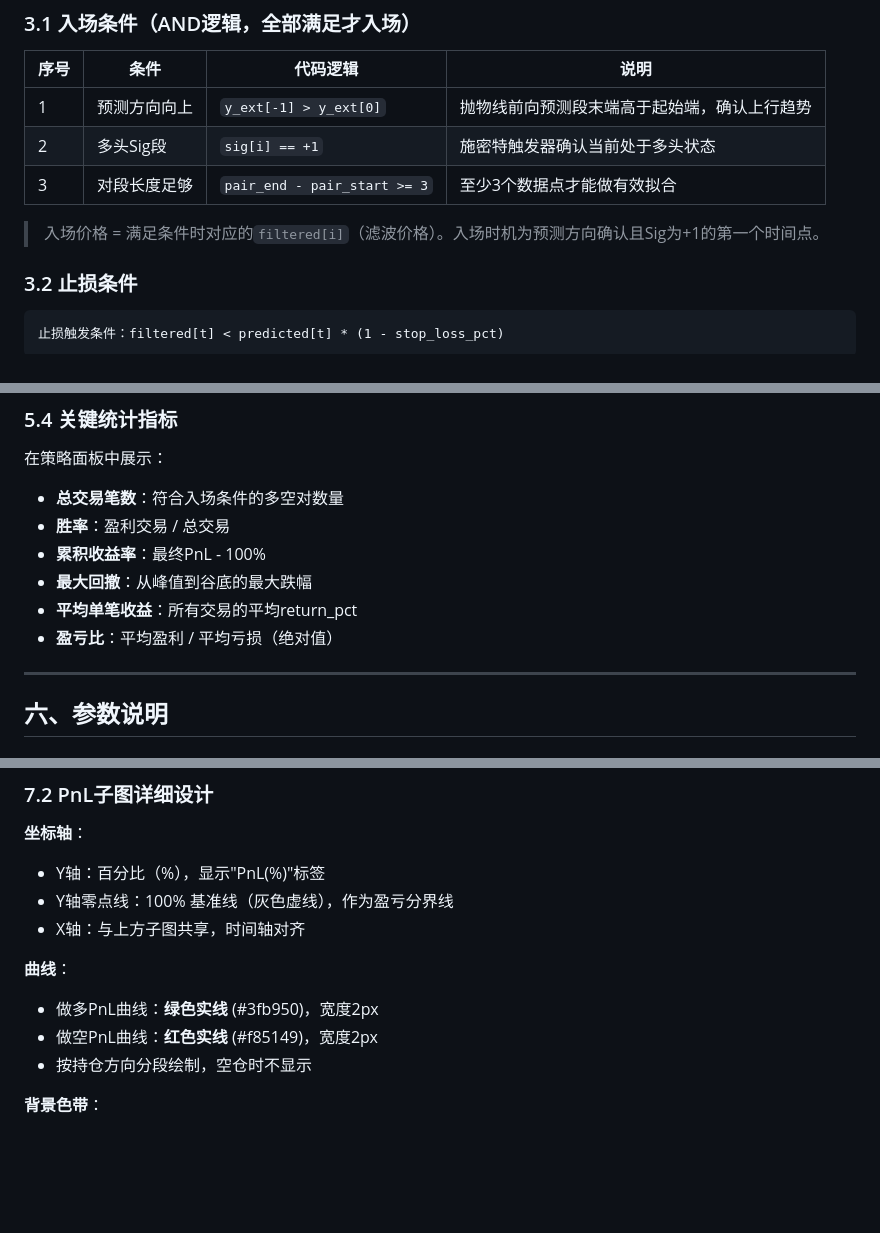
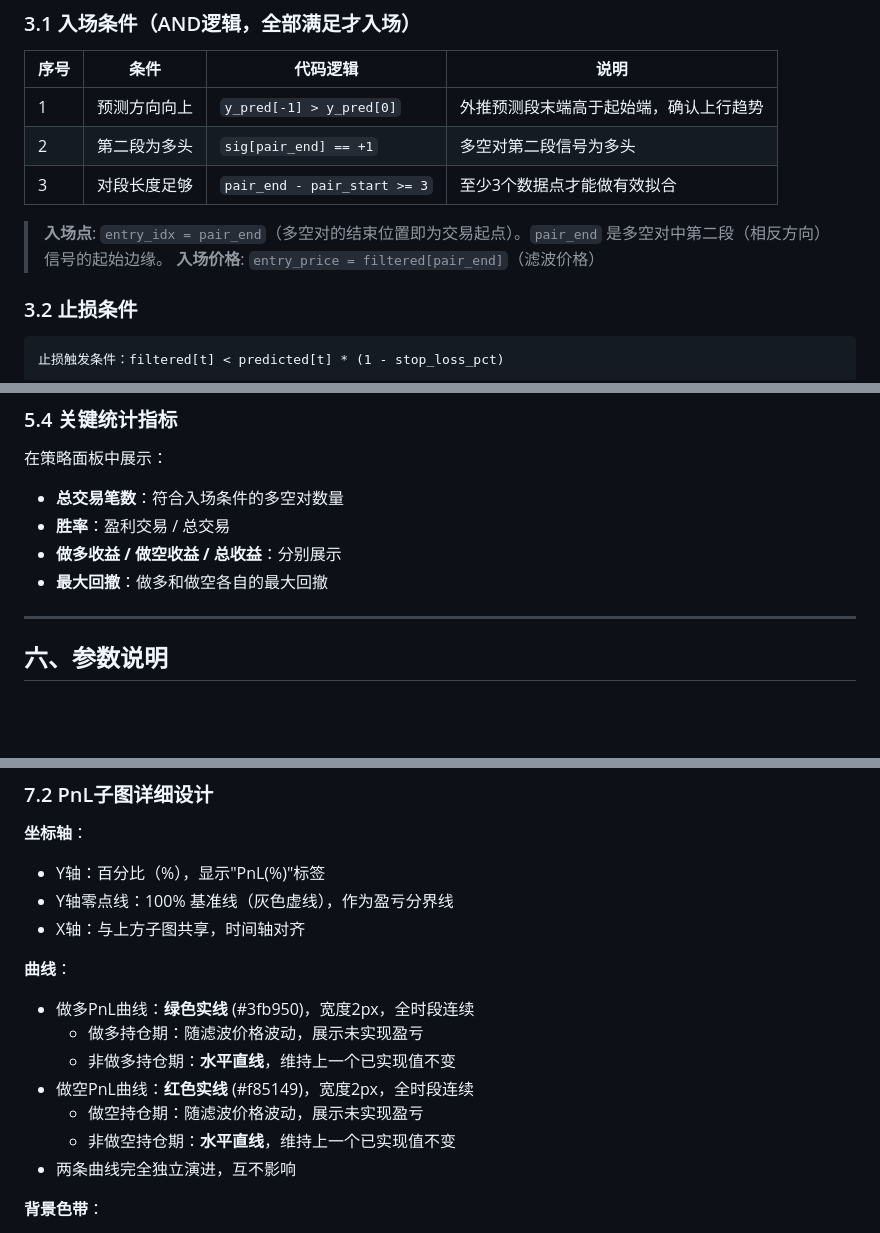
Before and after one commit to pxf0797/filter-algorithms-research, a Markdown page: docs/STPP_策略文档.md, 3 parts joined by grey strips. Drawn GitHub-style; blank space fills up the shorter version.

```diff
--- a/docs/STPP_策略文档.md
+++ b/docs/STPP_策略文档.md
@@ -109,11 +109,12 @@ y = a·(x - x₀)² + y₀
 
 | 序号 | 条件 | 代码逻辑 | 说明 |
 |------|------|---------|------|
-| 1 | 预测方向向上 | `y_ext[-1] > y_ext[0]` | 抛物线前向预测段末端高于起始端，确认上行趋势 |
-| 2 | 多头Sig段 | `sig[i] == +1` | 施密特触发器确认当前处于多头状态 |
+| 1 | 预测方向向上 | `y_pred[-1] > y_pred[0]` | 外推预测段末端高于起始端，确认上行趋势 |
+| 2 | 第二段为多头 | `sig[pair_end] == +1` | 多空对第二段信号为多头 |
 | 3 | 对段长度足够 | `pair_end - pair_start >= 3` | 至少3个数据点才能做有效拟合 |
 
-> 入场价格 = 满足条件时对应的`filtered[i]`（滤波价格）。入场时机为预测方向确认且Sig为+1的第一个时间点。
+> **入场点**: `entry_idx = pair_end`（多空对的结束位置即为交易起点）。`pair_end` 是多空对中第二段（相反方向）信号的起始边缘。
+> **入场价格**: `entry_price = filtered[pair_end]`（滤波价格）
 
 ### 3.2 止损条件
 
@@ -221,10 +236,8 @@ for each trade:
 在策略面板中展示：
 - **总交易笔数**：符合入场条件的多空对数量
 - **胜率**：盈利交易 / 总交易
-- **累积收益率**：最终PnL - 100%
-- **最大回撤**：从峰值到谷底的最大跌幅
-- **平均单笔收益**：所有交易的平均return_pct
-- **盈亏比**：平均盈利 / 平均亏损（绝对值）
+- **做多收益 / 做空收益 / 总收益**：分别展示
+- **最大回撤**：做多和做空各自的最大回撤
 
 ---
 
@@ -286,9 +299,13 @@ Row 6 (21%): PnL曲线  ← 新增
 - X轴：与上方子图共享，时间轴对齐
 
 **曲线**：
-- 做多PnL曲线：**绿色实线** (#3fb950)，宽度2px
-- 做空PnL曲线：**红色实线** (#f85149)，宽度2px
-- 按持仓方向分段绘制，空仓时不显示
+- 做多PnL曲线：**绿色实线** (#3fb950)，宽度2px，全时段连续
+  - 做多持仓期：随滤波价格波动，展示未实现盈亏
+  - 非做多持仓期：**水平直线**，维持上一个已实现值不变
+- 做空PnL曲线：**红色实线** (#f85149)，宽度2px，全时段连续
+  - 做空持仓期：随滤波价格波动，展示未实现盈亏
+  - 非做空持仓期：**水平直线**，维持上一个已实现值不变
+- 两条曲线完全独立演进，互不影响
 
 **背景色带**：
 - 盈利区域（PnL>100%）：浅绿色透明填充 `rgba(63,185,80,0.05)`
```
Also changed, not shown: other parts of docs/STPP_策略文档.md (+46 -32 lines).
